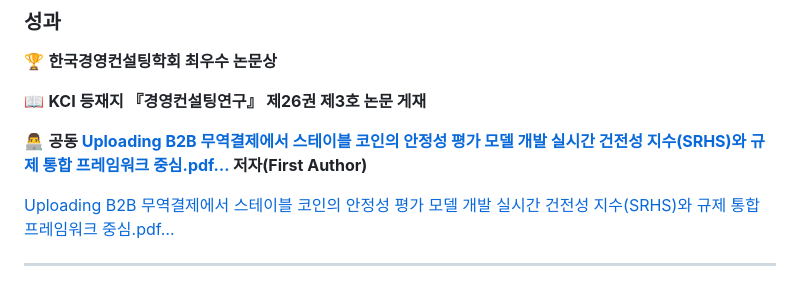
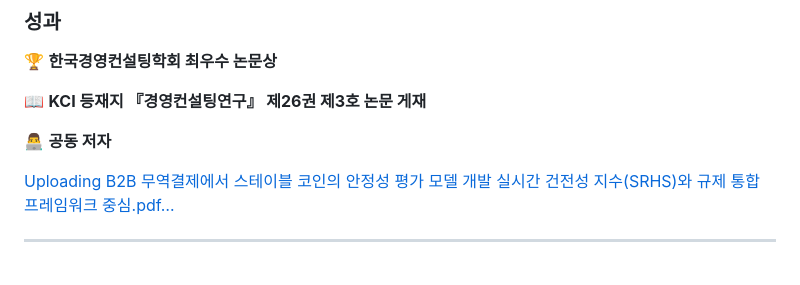
Before and after one commit to sojo1211/toss_FDS_ohsungjun, a Markdown page: README.md, the part around one of its changes. Rendered like a GitHub page.

```diff
--- a/README.md
+++ b/README.md
@@ -145,8 +146,7 @@ SRHS(Stablecoin Risk Health Score)는 스테이블코인의 건전성을 **다
 
 📖 **KCI 등재지 『경영컨설팅연구』 제26권 제3호 논문 게재**
 
-👨‍💻 **공동 [Uploading B2B 무역결제에서 스테이블 코인의 안정성 평가 모델 개발  실시간 건전성 지수(SRHS)와 규제 통합 프레임워크 중심.pdf…]()
-저자(First Author)**
+👨‍💻 **공동 저자**
 
 [Uploading B2B 무역결제에서 스테이블 코인의 안정성 평가 모델 개발  실시간 건전성 지수(SRHS)와 규제 통합 프레임워크 중심.pdf…]()
 
```
Also changed, not shown: other parts of README.md (+1 -0 lines).
